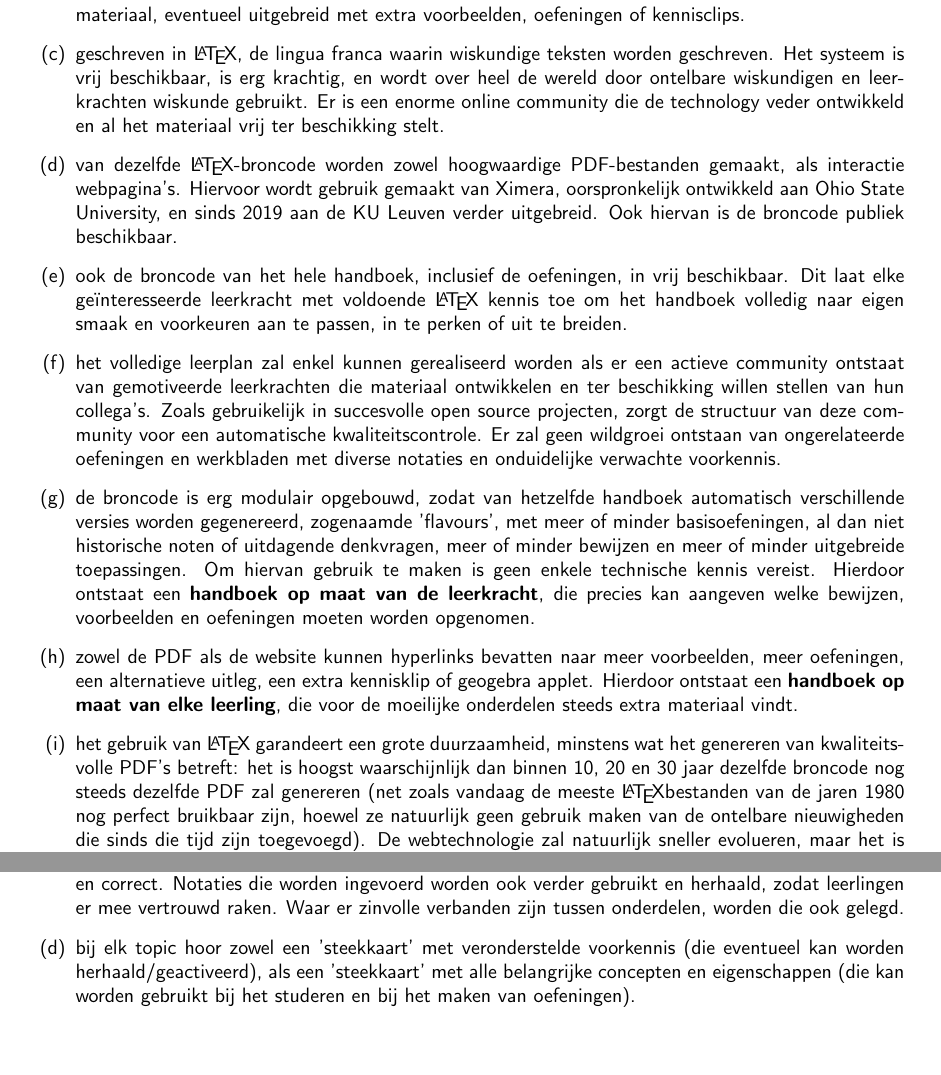
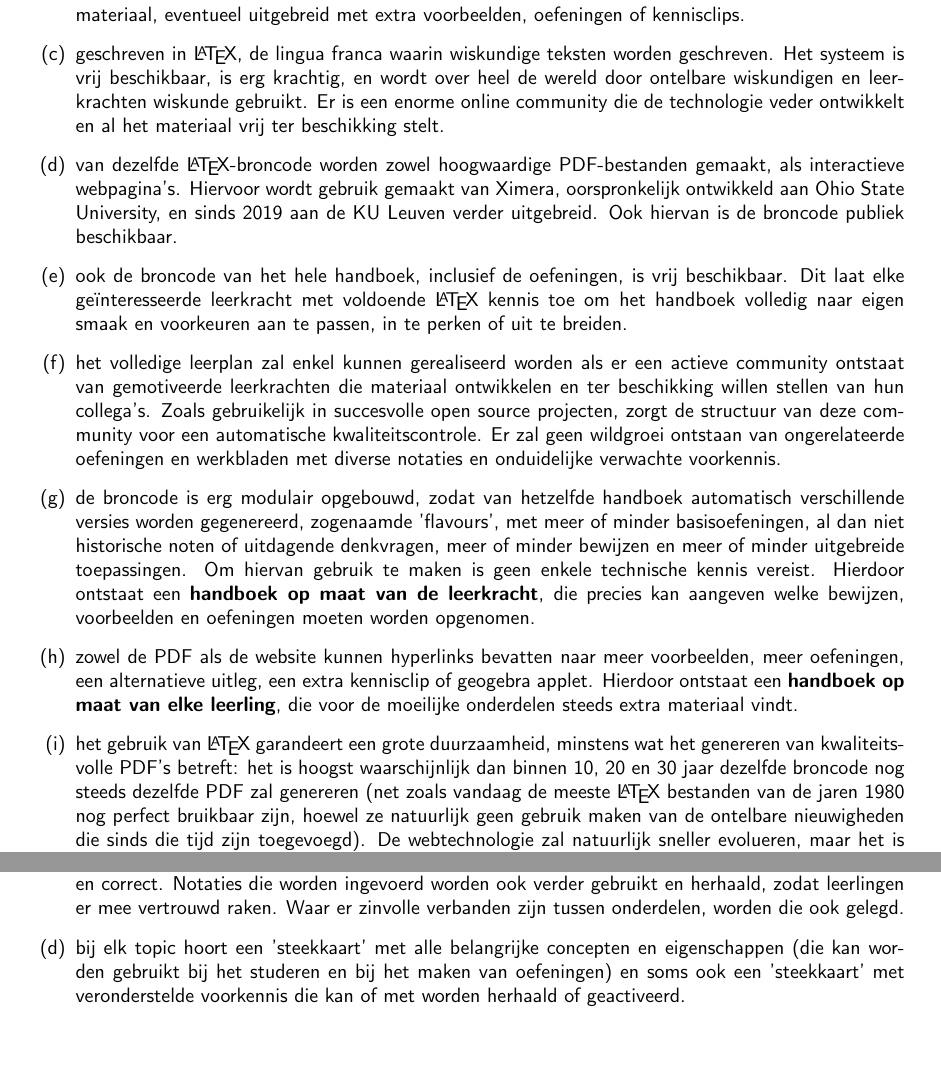
Before and after one commit to wiobber/wiskunde.opmaat, a LaTeX document (complexe_getallen/xuitleg_leerkracht.tex): two parts of pages 1 and 2 of 2, joined at a grey line, cut so that both start at the same text. Compiled offline with pdfLaTeX.

Commit message:
update uitleg leerkracht

```diff
--- a/complexe_getallen/xuitleg_leerkracht.tex
+++ b/complexe_getallen/xuitleg_leerkracht.tex
@@ -12,13 +12,13 @@
     \begin{enumerate}
         \item erg kwaliteitsvol leermateriaal wiskunde, met duidelijke en exacte formuleringen, verhelderende en motiverende voorbeelden en zowel voldoende eenvoudige inoefen-oefeningen als uitdagende toepassingen.
         \item een minimale impact op de lessen: er wordt materiaal aangeboden dat kan dienen als referentie, studiemateriaal, oefeningen of werkbladen, maar de leerkracht kiest hoe hij wat al dan niet gebruikt. In het bijzonder is er een klassiek handboek, dat zowel in PDF als uitgeprint kan worden aangeboden, eventueel in kleine onderdelen naarmate de lessen vorderen. Bovendien is er een website met hetzelfde materiaal, eventueel uitgebreid met extra voorbeelden, oefeningen of kennisclips.
-        \item geschreven in \LaTeX, de lingua franca waarin wiskundige teksten worden geschreven. Het systeem is vrij beschikbaar, is erg krachtig, en wordt over heel de wereld door ontelbare wiskundigen en leerkrachten wiskunde gebruikt. Er is een enorme online community die de technology veder ontwikkeld en al het materiaal vrij ter beschikking stelt.
-        \item van dezelfde \LaTeX-broncode worden zowel hoogwaardige PDF-bestanden gemaakt, als interactie webpagina's. Hiervoor wordt gebruik gemaakt van Ximera, oorspronkelijk ontwikkeld aan Ohio State University, en sinds 2019 aan de KU Leuven verder uitgebreid. Ook hiervan is de broncode publiek beschikbaar.
-        \item ook de broncode van het hele handboek, inclusief de oefeningen, in vrij beschikbaar. Dit laat elke geïnteresseerde leerkracht met voldoende \LaTeX\ kennis toe om het handboek volledig naar eigen smaak en voorkeuren aan te passen, in te perken of uit te breiden.
+        \item geschreven in \LaTeX, de lingua franca waarin wiskundige teksten worden geschreven. Het systeem is vrij beschikbaar, is erg krachtig, en wordt over heel de wereld door ontelbare wiskundigen en leerkrachten wiskunde gebruikt. Er is een enorme online community die de technologie veder ontwikkelt en al het materiaal vrij ter beschikking stelt.
+        \item van dezelfde \LaTeX-broncode worden zowel hoogwaardige PDF-bestanden gemaakt, als interactieve webpagina's. Hiervoor wordt gebruik gemaakt van Ximera, oorspronkelijk ontwikkeld aan Ohio State University, en sinds 2019 aan de KU Leuven verder uitgebreid. Ook hiervan is de broncode publiek beschikbaar.
+        \item ook de broncode van het hele handboek, inclusief de oefeningen, is vrij beschikbaar. Dit laat elke geïnteresseerde leerkracht met voldoende \LaTeX\ kennis toe om het handboek volledig naar eigen smaak en voorkeuren aan te passen, in te perken of uit te breiden.
         \item het volledige leerplan zal enkel kunnen gerealiseerd worden als er een actieve community ontstaat van gemotiveerde leerkrachten die materiaal ontwikkelen en ter beschikking willen stellen van hun collega's. Zoals gebruikelijk in succesvolle open source projecten, zorgt de structuur van deze community voor een automatische kwaliteitscontrole. Er zal geen wildgroei ontstaan van ongerelateerde oefeningen en werkbladen met diverse notaties en onduidelijke verwachte voorkennis.
         \item de broncode is erg modulair opgebouwd, zodat van hetzelfde handboek automatisch verschillende versies worden gegenereerd, zogenaamde 'flavours', met meer of minder basisoefeningen, al dan niet historische noten of uitdagende denkvragen, meer of minder bewijzen en meer of minder uitgebreide toepassingen. Om hiervan gebruik te maken is geen enkele technische kennis vereist. Hierdoor ontstaat een \textbf{handboek op maat van de leerkracht}, die precies kan aangeven welke bewijzen, voorbeelden en oefeningen moeten worden opgenomen.
-        \item zowel de PDF als de website kunnen hyperlinks bevatten naar meer voorbeelden, meer oefeningen, een alternatieve uitleg, een extra kennisklip of geogebra applet. Hierdoor ontstaat een \textbf{handboek op maat van elke leerling}, die voor de moeilijke onderdelen steeds extra materiaal vindt.
-        \item het gebruik van \LaTeX\ garandeert een grote duurzaamheid, minstens wat het genereren van kwaliteitsvolle PDF's betreft: het is hoogst waarschijnlijk dan binnen 10, 20 en 30 jaar dezelfde broncode nog steeds dezelfde PDF zal genereren (net zoals vandaag de meeste \LaTeX bestanden van de jaren 1980 nog perfect bruikbaar zijn, hoewel ze natuurlijk geen gebruik maken van de ontelbare nieuwigheden die sinds die tijd zijn toegevoegd). De webtechnologie zal natuurlijk sneller evolueren, maar het is erg aannemelijk dat in toekomst van de huidige \LaTeX-code automatisch of semi-automatisch nieuwe interactieve applicaties zullen kunnen gemaakt worden.
+        \item zowel de PDF als de website kunnen hyperlinks bevatten naar meer voorbeelden, meer oefeningen, een alternatieve uitleg, een extra kennisclip of geogebra applet. Hierdoor ontstaat een \textbf{handboek op maat van elke leerling}, die voor de moeilijke onderdelen steeds extra materiaal vindt.
+        \item het gebruik van \LaTeX\ garandeert een grote duurzaamheid, minstens wat het genereren van kwaliteitsvolle PDF's betreft: het is hoogst waarschijnlijk dan binnen 10, 20 en 30 jaar dezelfde broncode nog steeds dezelfde PDF zal genereren (net zoals vandaag de meeste \LaTeX\ bestanden van de jaren 1980 nog perfect bruikbaar zijn, hoewel ze natuurlijk geen gebruik maken van de ontelbare nieuwigheden die sinds die tijd zijn toegevoegd). De webtechnologie zal natuurlijk sneller evolueren, maar het is erg aannemelijk dat in toekomst van de huidige \LaTeX-code automatisch of semi-automatisch nieuwe interactieve applicaties zullen kunnen gemaakt worden.
     \end{enumerate}
 
     Enkele didactisch-technische kenmerken zijn
@@ -26,7 +26,8 @@
         \item een duidelijke structuur, met kleurcodes (die eventueel per leerkracht/school kunnen worden aangepast). Zo zijn definities en eigenschappen steeds bondig en correct geformuleerd in groene kaders, en hebben voorbeelden en oefeningen een blauwe achtergrond. Inleidingen, motiveringen, achtergrondinformatie, uitweidingen kunnen naar wens worden beperkt, weggelaten of uitklapbaar gemaakt. Hierdoor wordt voor leerlingen automatisch duidelijk wat er precies moet gekend zijn.
         \item (optioneel) bij theorie worden regelmatig zogenaamde 'vlugge vragen' voorzien, die leerlingen toelaten om na te gaan of ze definities en eigenschappen correct hebben begrepen. Deze vragen kunnen bij een eerste kennismaking wat tijd en moeite vragen, maar moeten naarmate men vertrouwd raakt met de leerstof 'evident' worden voor iedereen. Daarnaast zijn er 'denkvragen' die soms erg algemeen zijn, en dikwijls geen eenduidige antwoorden hebben, maar verwondering of creativiteit kunnen uitlokken.
         \item er wordt gestreefd naar wiskundige exactheid zonder nodeloos formalisme. Definities zijn duidelijk en correct. Notaties die worden ingevoerd worden ook verder gebruikt en herhaald, zodat leerlingen er mee vertrouwd raken. Waar er zinvolle verbanden zijn tussen onderdelen, worden die ook gelegd.
-        \item bij elk topic hoor zowel een 'steekkaart' met veronderstelde voorkennis (die eventueel kan worden herhaald/geactiveerd), als een 'steekkaart' met alle belangrijke concepten en eigenschappen (die kan worden gebruikt bij het studeren en bij het maken van oefeningen).
+        \item bij elk topic hoort een 'steekkaart' met alle belangrijke concepten en eigenschappen (die kan worden gebruikt bij het studeren en bij het maken van oefeningen)
+        en soms ook  een 'steekkaart' met veronderstelde voorkennis die kan of met worden herhaald of geactiveerd.
     \end{enumerate}
 
 \end{document}
```
